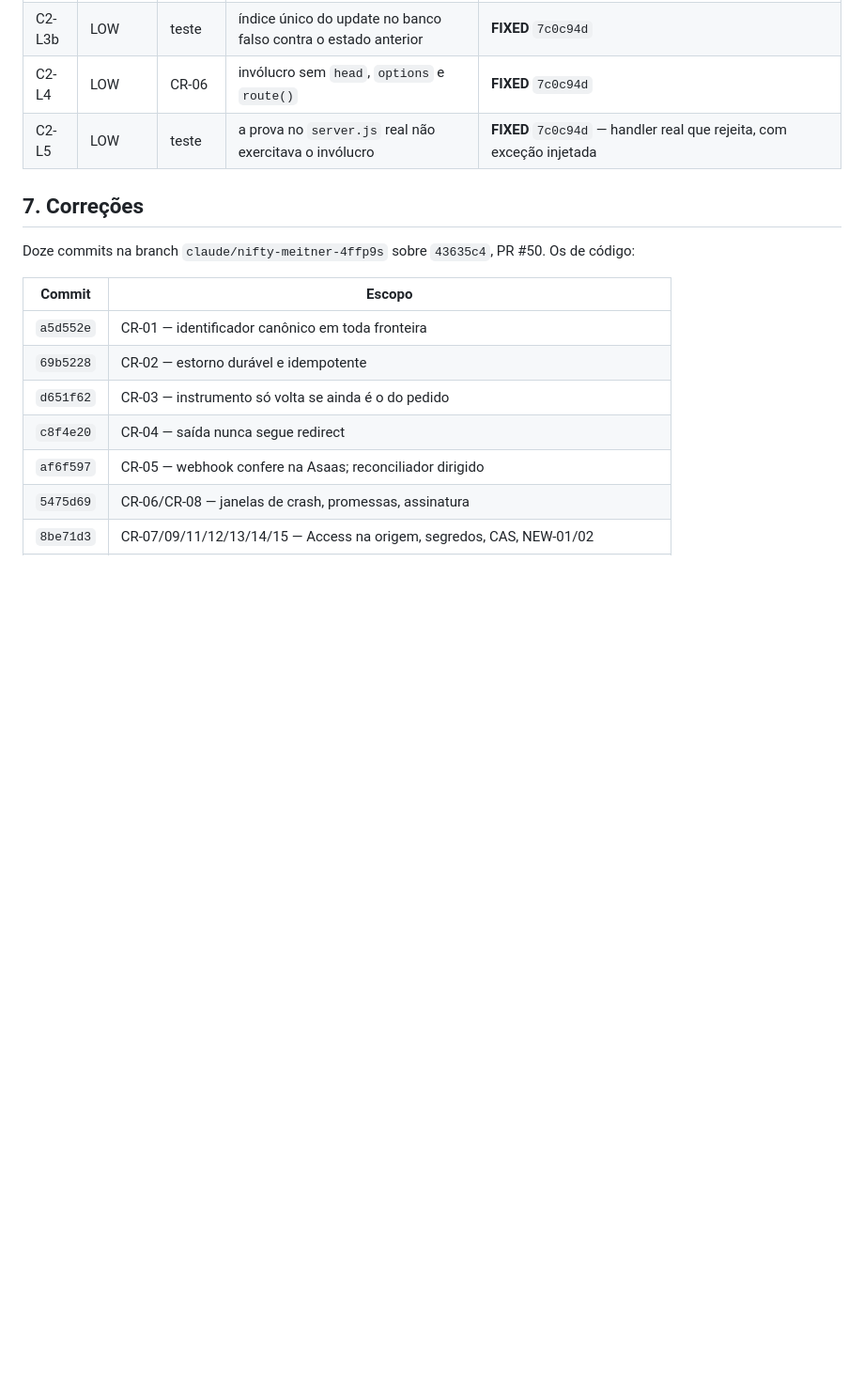
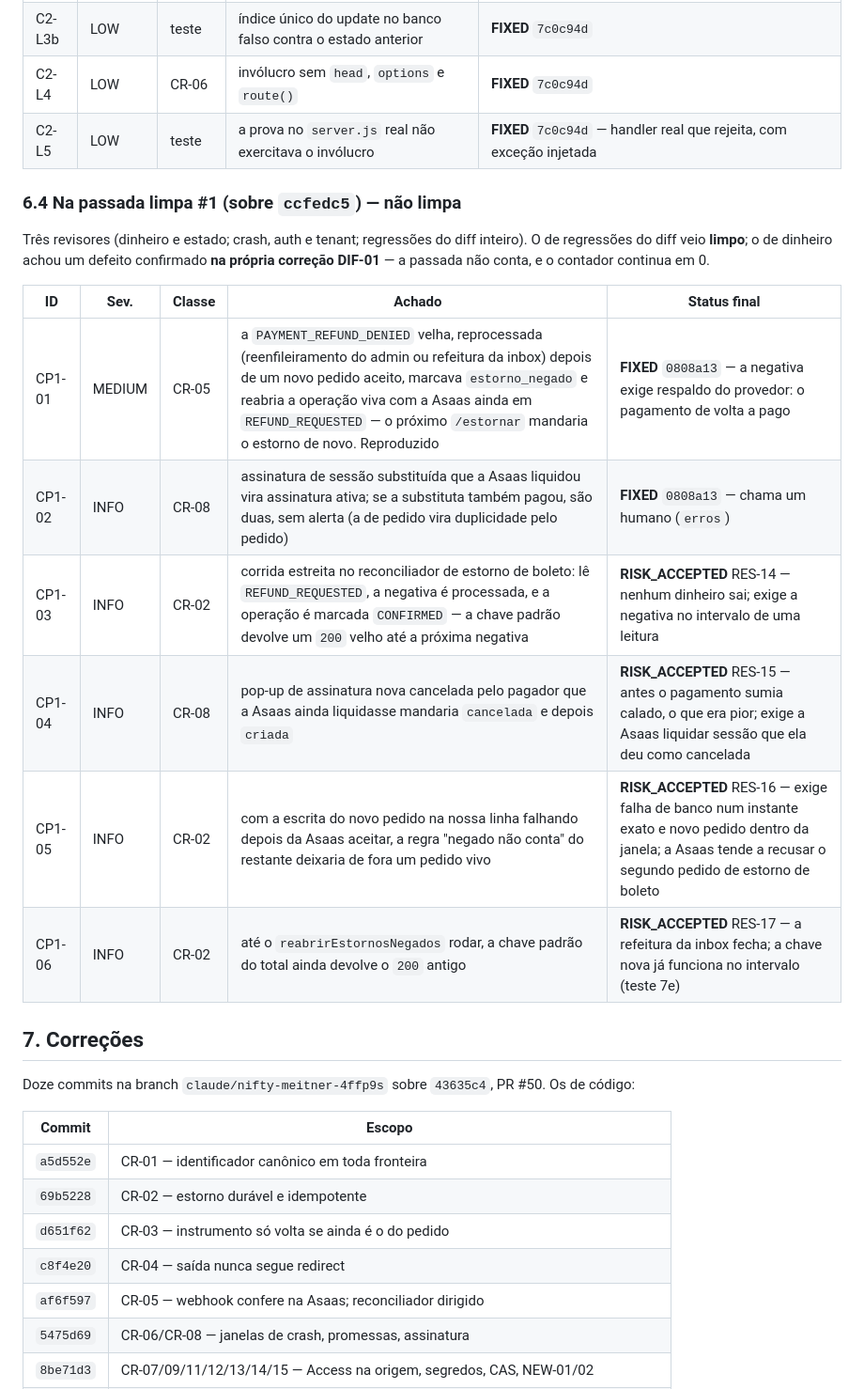
Before and after one commit to sancompany/san_checkout, a Markdown page: docs/SECURITY_STATION_6_REMEDIATION_2026-09-25.md, the part around one of its changes. Shown at 94% size. Drawn GitHub-style; blank space fills up the shorter version.

Commit message:
docs: ledger da passada limpa #1 (não limpa) — CP1-01…CP1-06, contagem 101
Co-Authored-By: Claude Opus 5.5 <noreply@anthropic.com>
Claude-Session: https://claude.ai/code/session_01Wk9MQZgQVv8vVWcPEAsA1F

```diff
--- a/docs/SECURITY_STATION_6_REMEDIATION_2026-09-25.md
+++ b/docs/SECURITY_STATION_6_REMEDIATION_2026-09-25.md
@@ -208,6 +208,19 @@ Dois revisores. **Não conta como passada limpa**: achou 1 MEDIUM e 6 LOW que pe
 | C2-L3b | LOW | teste | índice único do update no banco falso contra o estado anterior | **FIXED** `7c0c94d` |
 | C2-L4 | LOW | CR-06 | invólucro sem `head`, `options` e `route()` | **FIXED** `7c0c94d` |
 | C2-L5 | LOW | teste | a prova no `server.js` real não exercitava o invólucro | **FIXED** `7c0c94d` — handler real que rejeita, com exceção injetada |
+
+### 6.4 Na passada limpa #1 (sobre `ccfedc5`) — **não limpa**
+
+Três revisores (dinheiro e estado; crash, auth e tenant; regressões do diff inteiro). O de regressões do diff veio **limpo**; o de dinheiro achou um defeito confirmado **na própria correção DIF-01** — a passada não conta, e o contador continua em 0.
+
+| ID | Sev. | Classe | Achado | Status final |
+|---|---|---|---|---|
+| CP1-01 | MEDIUM | CR-05 | a `PAYMENT_REFUND_DENIED` velha, reprocessada (reenfileiramento do admin ou refeitura da inbox) depois de um novo pedido aceito, marcava `estorno_negado` e reabria a operação viva com a Asaas ainda em `REFUND_REQUESTED` — o próximo `/estornar` mandaria o estorno de novo. Reproduzido | **FIXED** `0808a13` — a negativa exige respaldo do provedor: o pagamento de volta a pago |
+| CP1-02 | INFO | CR-08 | assinatura de sessão substituída que a Asaas liquidou vira assinatura ativa; se a substituta também pagou, são duas, sem alerta (a de pedido vira duplicidade pelo pedido) | **FIXED** `0808a13` — chama um humano (`erros`) |
+| CP1-03 | INFO | CR-02 | corrida estreita no reconciliador de estorno de boleto: lê `REFUND_REQUESTED`, a negativa é processada, e a operação é marcada `CONFIRMED` — a chave padrão devolve um `200` velho até a próxima negativa | **RISK_ACCEPTED** RES-14 — nenhum dinheiro sai; exige a negativa no intervalo de uma leitura |
+| CP1-04 | INFO | CR-08 | pop-up de assinatura nova cancelada pelo pagador que a Asaas ainda liquidasse mandaria `cancelada` e depois `criada` | **RISK_ACCEPTED** RES-15 — antes o pagamento sumia calado, o que era pior; exige a Asaas liquidar sessão que ela deu como cancelada |
+| CP1-05 | INFO | CR-02 | com a escrita do novo pedido na nossa linha falhando depois da Asaas aceitar, a regra "negado não conta" do restante deixaria de fora um pedido vivo | **RISK_ACCEPTED** RES-16 — exige falha de banco num instante exato e novo pedido dentro da janela; a Asaas tende a recusar o segundo pedido de estorno de boleto |
+| CP1-06 | INFO | CR-02 | até o `reabrirEstornosNegados` rodar, a chave padrão do total ainda devolve o `200` antigo | **RISK_ACCEPTED** RES-17 — a refeitura da inbox fecha; a chave nova já funciona no intervalo (teste 7e) |
 
 ## 7. Correções
 
```
Also changed, not shown: other parts of docs/SECURITY_STATION_6_REMEDIATION_2026-09-25.md (+2 -1 lines).
